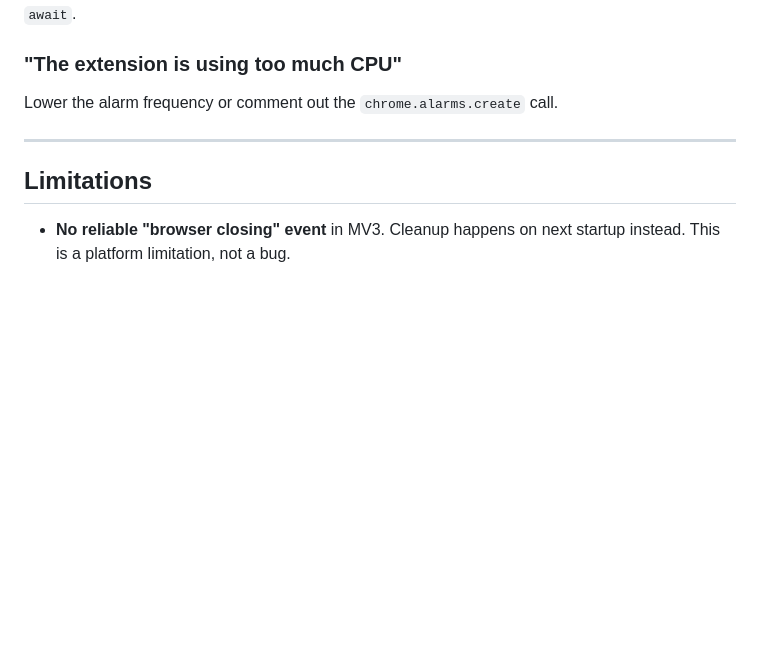
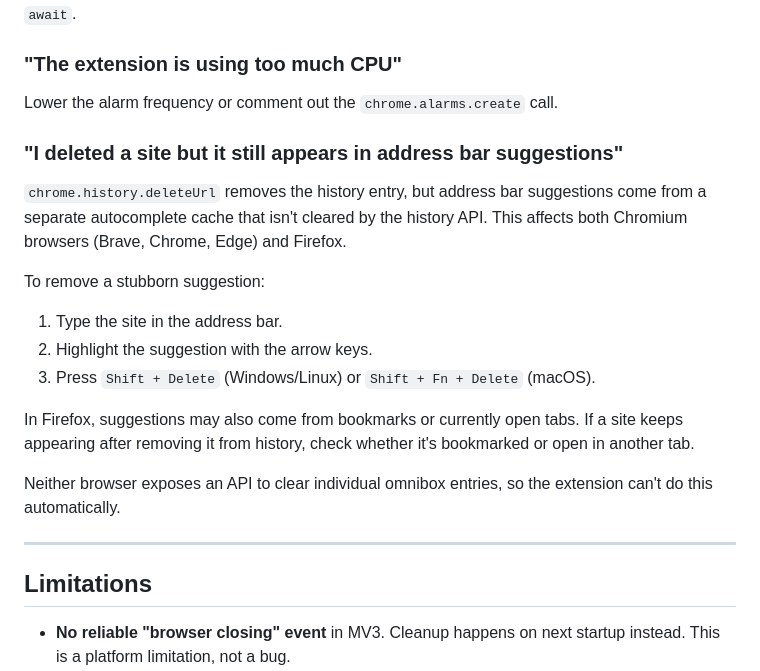
Before and after one commit to sharmatilak/brave-history-cleaner, a Markdown page: README.md, the part around one of its changes. Drawn GitHub-style; blank space fills up the shorter version.

Commit message:
docs: add troubleshooting entry for address bar suggestions

```diff
--- a/README.md
+++ b/README.md
@@ -296,6 +296,26 @@ That's not an error. `chrome.storage.local.get()` returns a Promise. Use `.then(
 
 Lower the alarm frequency or comment out the `chrome.alarms.create` call.
 
+### "I deleted a site but it still appears in address bar suggestions"
+
+`chrome.history.deleteUrl` removes the history entry, but address bar
+suggestions come from a separate autocomplete cache that isn't cleared by
+the history API. This affects both Chromium browsers (Brave, Chrome, Edge)
+and Firefox.
+
+To remove a stubborn suggestion:
+
+1. Type the site in the address bar.
+2. Highlight the suggestion with the arrow keys.
+3. Press `Shift + Delete` (Windows/Linux) or `Shift + Fn + Delete` (macOS).
+
+In Firefox, suggestions may also come from bookmarks or currently open tabs.
+If a site keeps appearing after removing it from history, check whether it's
+bookmarked or open in another tab.
+
+Neither browser exposes an API to clear individual omnibox entries, so the
+extension can't do this automatically.
+
 ---
 
 ## Limitations
```
Also changed, not shown: other parts of README.md (+9 -0 lines).
